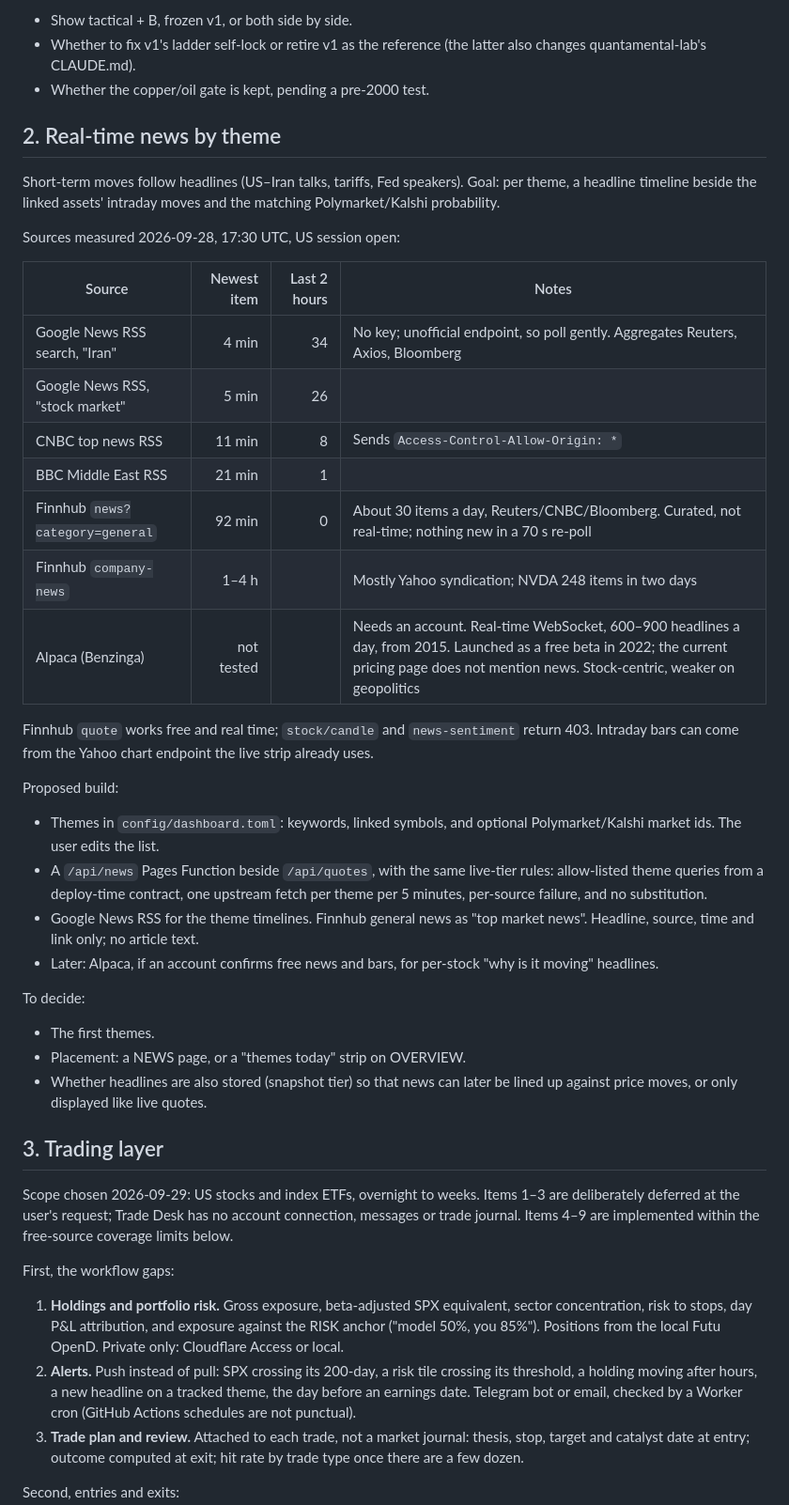
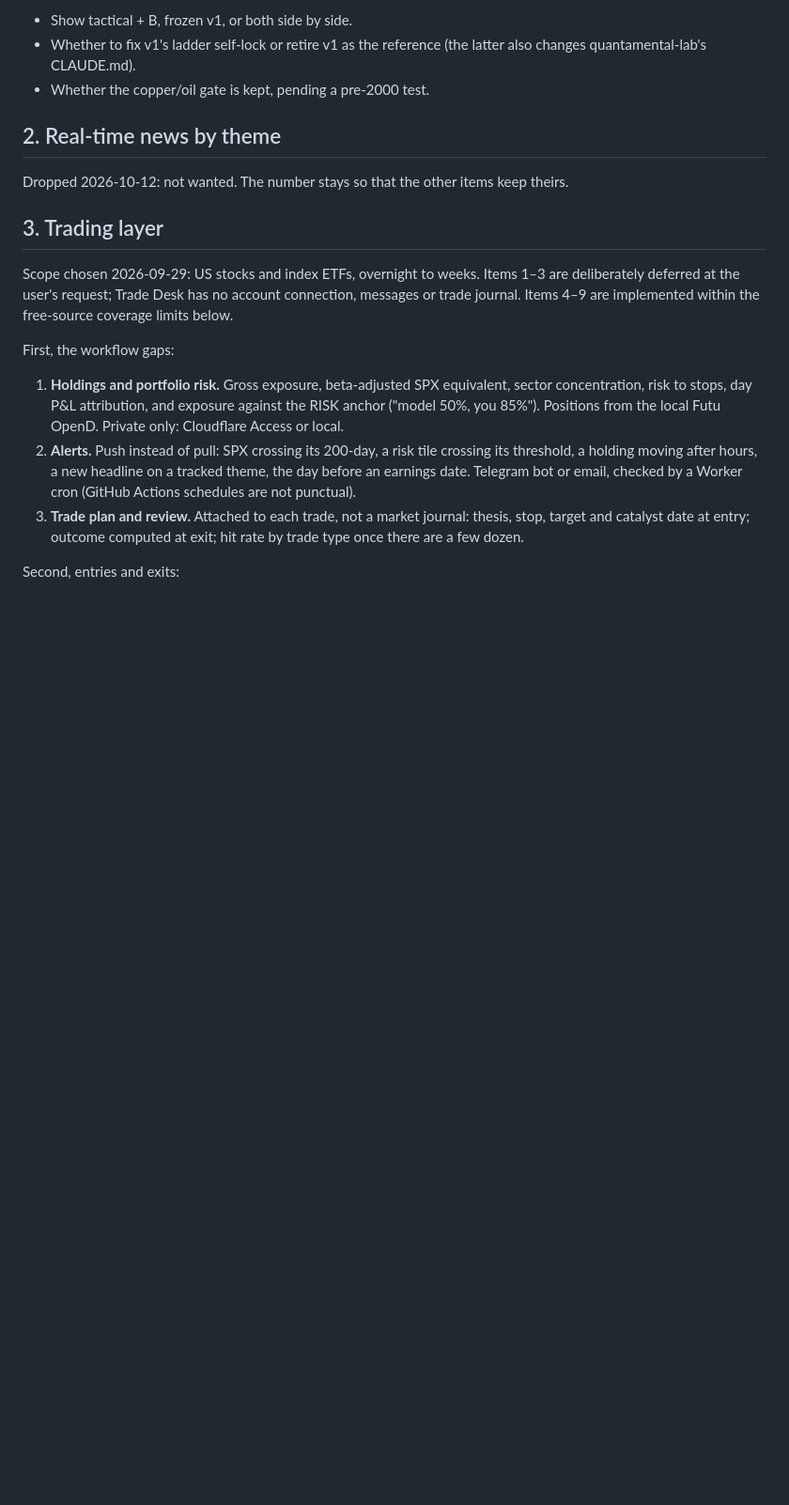
Before and after one commit to Henrywzh/market-recap, a Markdown page: docs/todo.md, the part around one of its changes. Shown at 94% size. GitHub-like rendering; blank space fills up the shorter version.

```diff
--- a/docs/todo.md
+++ b/docs/todo.md
@@ -48,45 +48,8 @@ To decide:
 
 ## 2. Real-time news by theme
 
-Short-term moves follow headlines (US–Iran talks, tariffs, Fed speakers).
-Goal: per theme, a headline timeline beside the linked assets' intraday
-moves and the matching Polymarket/Kalshi probability.
-
-Sources measured 2026-09-28, 17:30 UTC, US session open:
-
-| Source | Newest item | Last 2 hours | Notes |
-|---|---:|---:|---|
-| Google News RSS search, "Iran" | 4 min | 34 | No key; unofficial endpoint, so poll gently. Aggregates Reuters, Axios, Bloomberg |
-| Google News RSS, "stock market" | 5 min | 26 | |
-| CNBC top news RSS | 11 min | 8 | Sends `Access-Control-Allow-Origin: *` |
-| BBC Middle East RSS | 21 min | 1 | |
-| Finnhub `news?category=general` | 92 min | 0 | About 30 items a day, Reuters/CNBC/Bloomberg. Curated, not real-time; nothing new in a 70 s re-poll |
-| Finnhub `company-news` | 1–4 h | | Mostly Yahoo syndication; NVDA 248 items in two days |
-| Alpaca (Benzinga) | not tested | | Needs an account. Real-time WebSocket, 600–900 headlines a day, from 2015. Launched as a free beta in 2022; the current pricing page does not mention news. Stock-centric, weaker on geopolitics |
-
-Finnhub `quote` works free and real time; `stock/candle` and
-`news-sentiment` return 403. Intraday bars can come from the Yahoo chart
-endpoint the live strip already uses.
-
-Proposed build:
-
-- Themes in `config/dashboard.toml`: keywords, linked symbols, and optional
-  Polymarket/Kalshi market ids. The user edits the list.
-- A `/api/news` Pages Function beside `/api/quotes`, with the same live-tier
-  rules: allow-listed theme queries from a deploy-time contract, one
-  upstream fetch per theme per 5 minutes, per-source failure, and no
-  substitution.
-- Google News RSS for the theme timelines. Finnhub general news as "top
-  market news". Headline, source, time and link only; no article text.
-- Later: Alpaca, if an account confirms free news and bars, for per-stock
-  "why is it moving" headlines.
-
-To decide:
-
-- The first themes.
-- Placement: a NEWS page, or a "themes today" strip on OVERVIEW.
-- Whether headlines are also stored (snapshot tier) so that news can later
-  be lined up against price moves, or only displayed like live quotes.
+Dropped 2026-10-12: not wanted. The number stays so that the other items keep
+theirs.
 
 ## 3. Trading layer
 
```
Also changed, not shown: other parts of docs/todo.md (+46 -0 lines), docs/information_architecture.md (+1 -1 lines).
